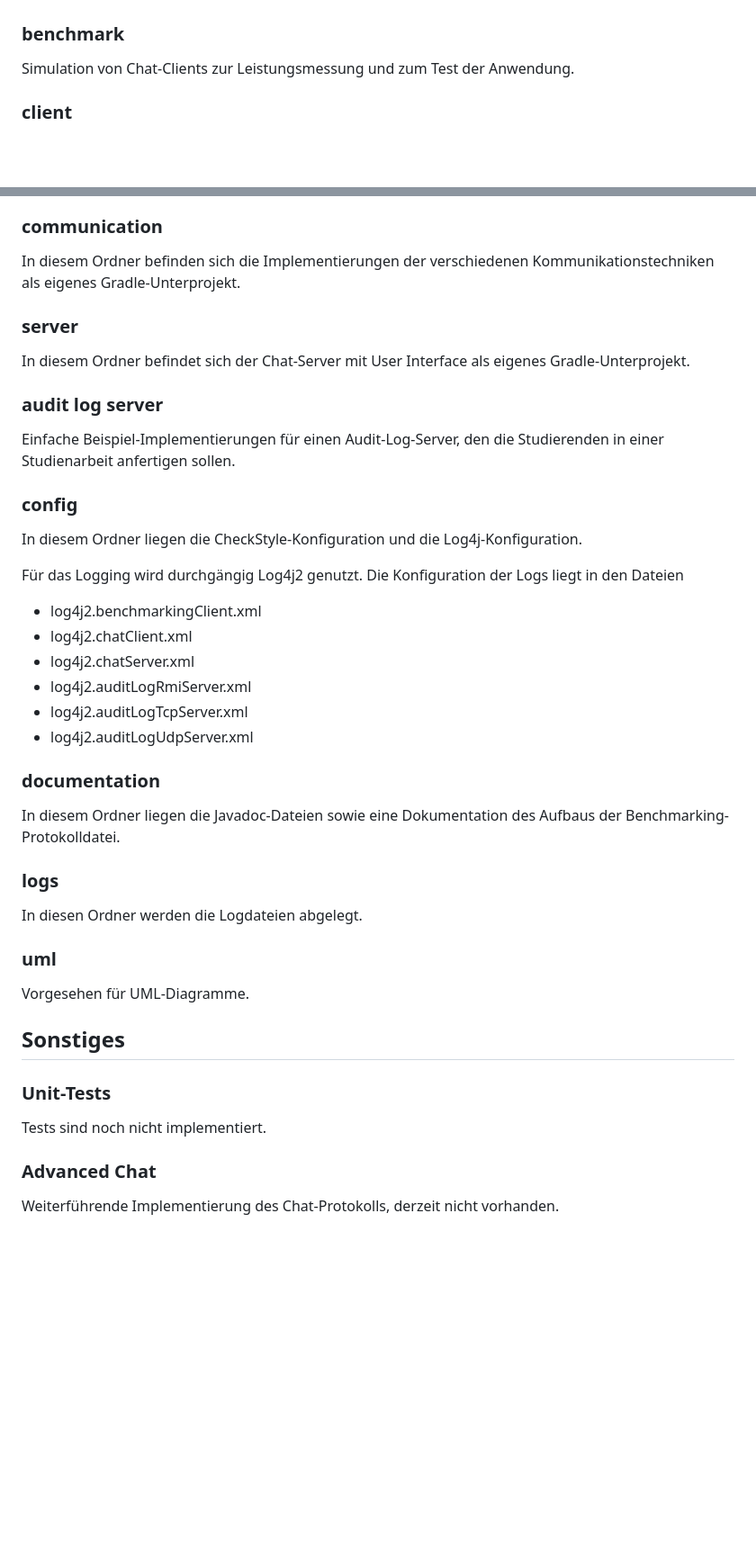
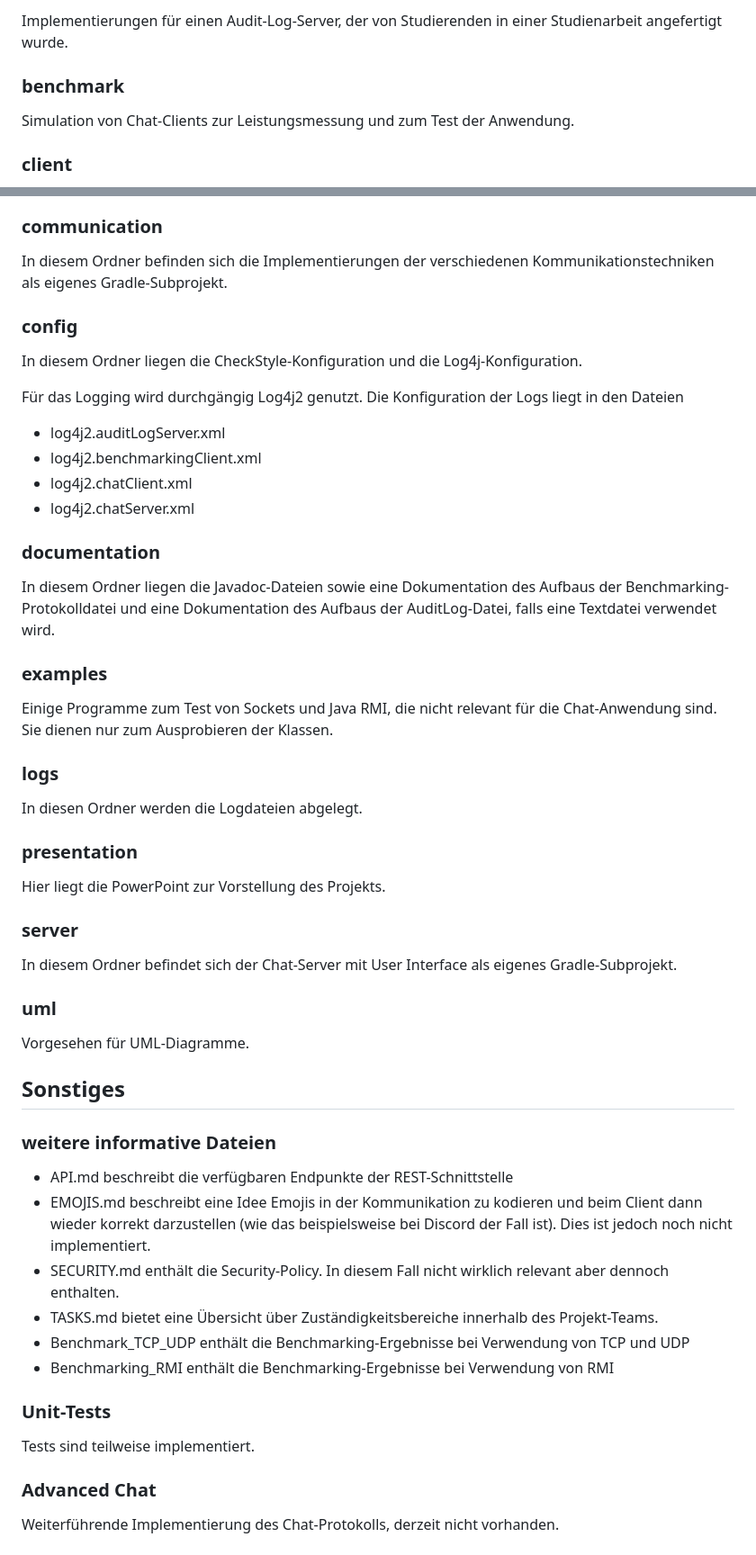
Before and after one commit to ChabbaY/HM_WiSe2223_Dako-Chat-Lerngruppe, a Markdown page: README.md, 2 parts joined by grey strips. Shown: that part at 90% size. Drawn GitHub-style; blank space fills up the shorter version.

```diff
--- a/README.md
+++ b/README.md
@@ -91,3 +120,4 @@ Ausprobieren der Klassen.
+Implementierungen für einen Audit-Log-Server, der von Studierenden in einer Studienarbeit angefertigt wurde.
 
 ### benchmark
 
@@ -104,16 +134,7 @@ Gemeinsam benutzte Klassen und Interfaces.
 ### communication
 
 In diesem Ordner befinden sich die Implementierungen der verschiedenen Kommunikationstechniken als eigenes
-Gradle-Unterprojekt.
-
-### server
-
-In diesem Ordner befindet sich der Chat-Server mit User Interface als eigenes Gradle-Unterprojekt.
-
-### audit log server
-
-Einfache Beispiel-Implementierungen für einen Audit-Log-Server, den die Studierenden in einer Studienarbeit anfertigen
-sollen.
+Gradle-Subprojekt.
 
 ### config
 
@@ -121,20 +142,32 @@ In diesem Ordner liegen die CheckStyle-Konfiguration und die Log4j-Konfiguration
 
 Für das Logging wird durchgängig Log4j2 genutzt. Die Konfiguration der Logs liegt in den Dateien
 
+- log4j2.auditLogServer.xml
 - log4j2.benchmarkingClient.xml
 - log4j2.chatClient.xml
 - log4j2.chatServer.xml
-- log4j2.auditLogRmiServer.xml
-- log4j2.auditLogTcpServer.xml
-- log4j2.auditLogUdpServer.xml
 
 ### documentation
 
-In diesem Ordner liegen die Javadoc-Dateien sowie eine Dokumentation des Aufbaus der Benchmarking-Protokolldatei.
+In diesem Ordner liegen die Javadoc-Dateien sowie eine Dokumentation des Aufbaus der Benchmarking-Protokolldatei und
+eine Dokumentation des Aufbaus der AuditLog-Datei, falls eine Textdatei verwendet wird.
+
+### examples
+
+Einige Programme zum Test von Sockets und Java RMI, die nicht relevant für die Chat-Anwendung sind. Sie dienen nur zum
+Ausprobieren der Klassen.
 
 ### logs
 
 In diesen Ordner werden die Logdateien abgelegt.
+
+### presentation
+
+Hier liegt die PowerPoint zur Vorstellung des Projekts.
+
+### server
+
+In diesem Ordner befindet sich der Chat-Server mit User Interface als eigenes Gradle-Subprojekt.
 
 ### uml
 
@@ -142,9 +175,18 @@ Vorgesehen für UML-Diagramme.
 
 ## Sonstiges
 
+### weitere informative Dateien
+- API.md beschreibt die verfügbaren Endpunkte der REST-Schnittstelle
+- EMOJIS.md beschreibt eine Idee Emojis in der Kommunikation zu kodieren und beim Client dann wieder korrekt
+darzustellen (wie das beispielsweise bei Discord der Fall ist). Dies ist jedoch noch nicht implementiert.
+- SECURITY.md enthält die Security-Policy. In diesem Fall nicht wirklich relevant aber dennoch enthalten.
+- TASKS.md bietet eine Übersicht über Zuständigkeitsbereiche innerhalb des Projekt-Teams.
+- Benchmark_TCP_UDP enthält die Benchmarking-Ergebnisse bei Verwendung von TCP und UDP
+- Benchmarking_RMI enthält die Benchmarking-Ergebnisse bei Verwendung von RMI
+
 ### Unit-Tests
 
-Tests sind noch nicht implementiert.
+Tests sind teilweise implementiert.
 
 ### Advanced Chat
 
```
Also changed, not shown: other parts of README.md (+40 -11 lines), 1 other file.
